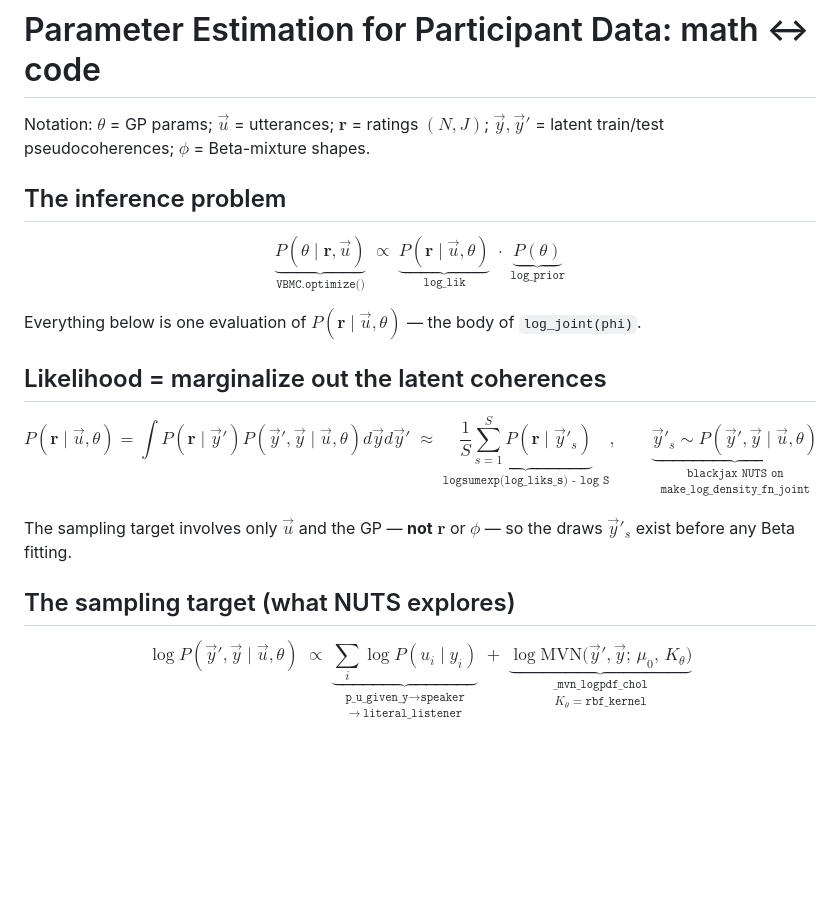
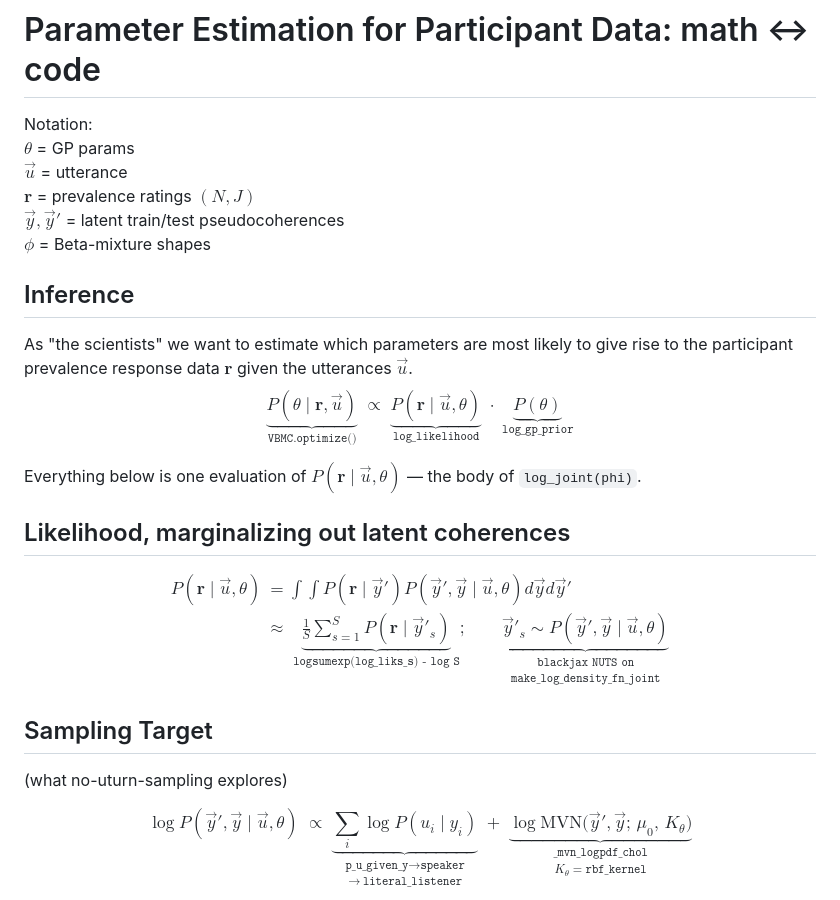
Before and after one commit to mariannazhang/compgenerics, a Markdown page: model/per-feature-prevalence/math-to-code.md, the part around the change. Rendered like a GitHub page; blank space fills up the shorter version.

Commit message:
editing accuracy of function names and math descriptions

```diff
--- a/model/per-feature-prevalence/math-to-code.md
+++ b/model/per-feature-prevalence/math-to-code.md
@@ -1,36 +1,41 @@
 # Parameter Estimation for Participant Data: math ↔ code
 
-Notation: $\theta$ = GP params; $\vec{u}$ = utterances; $\mathbf{r}$ = ratings $(N,J)$;
-$\vec{y},\vec{y}'$ = latent train/test pseudocoherences; $\phi$ = Beta-mixture shapes.
+Notation:
+$\theta$ = GP params
+$\vec{u}$ = utterance
+$\mathbf{r}$ = prevalence ratings $(N,J)$
+$\vec{y},\vec{y}'$ = latent train/test pseudocoherences
+$\phi$ = Beta-mixture shapes
 
-## The inference problem
-
+## Inference
+As "the scientists" we want to estimate which parameters are most likely to give rise to the participant prevalence response data $\mathbf{r}$ given the utterances $\vec{u}$.
 $$
 \underbrace{P(\theta \mid \mathbf{r},\vec{u})}_{\texttt{VBMC.optimize()}}
 \;\propto\;
-\underbrace{P(\mathbf{r}\mid\vec{u},\theta)}_{\texttt{log\_lik}}
+\underbrace{P(\mathbf{r}\mid\vec{u},\theta)}_{\texttt{log\_likelihood}}
 \;\cdot\;
-\underbrace{P(\theta)}_{\texttt{log\_prior}}
+\underbrace{P(\theta)}_{\texttt{log\_gp\_prior}}
 $$
 
 Everything below is one evaluation of $P(\mathbf{r}\mid\vec{u},\theta)$ — the body of
 `log_joint(phi)`.
 
-## Likelihood = marginalize out the latent coherences
+## Likelihood, marginalizing out latent coherences
 
 $$
+\begin{align*}
 P(\mathbf{r}\mid\vec{u},\theta)
-= \int P(\mathbf{r}\mid\vec{y}')P(\vec{y}',\vec{y}\mid\vec{u},\theta)d\vec{y}d\vec{y}'
-\;\approx\;
-\underbrace{\frac1S\sum_{s=1}^{S} P(\mathbf{r}\mid\vec{y}'_s)}_{\texttt{logsumexp(log\_liks\_s) - log S}},
+&= \int \int P(\mathbf{r}\mid\vec{y}')P(\vec{y}',\vec{y}\mid\vec{u},\theta)d\vec{y}d\vec{y}'
+\; \\
+&\approx\;
+\underbrace{\frac1S\sum_{s=1}^{S} P(\mathbf{r}\mid\vec{y}'_s)}_{\texttt{logsumexp(log\_liks\_s) - log S}};
 \qquad
 \underbrace{\vec{y}'_s \sim P(\vec{y}',\vec{y}\mid\vec{u},\theta)}_{\substack{\texttt{blackjax NUTS on}\\\texttt{make\_log\_density\_fn\_joint}}}
+\end{align*}
 $$
 
-The sampling target involves only $\vec{u}$ and the GP — **not** $\mathbf{r}$ or $\phi$ —
-so the draws $\vec{y}'_s$ exist before any Beta fitting.
-
-## The sampling target (what NUTS explores)
+## Sampling Target
+(what no-uturn-sampling explores)
 
 $$
 \log P(\vec{y}',\vec{y}\mid\vec{u},\theta)
```
